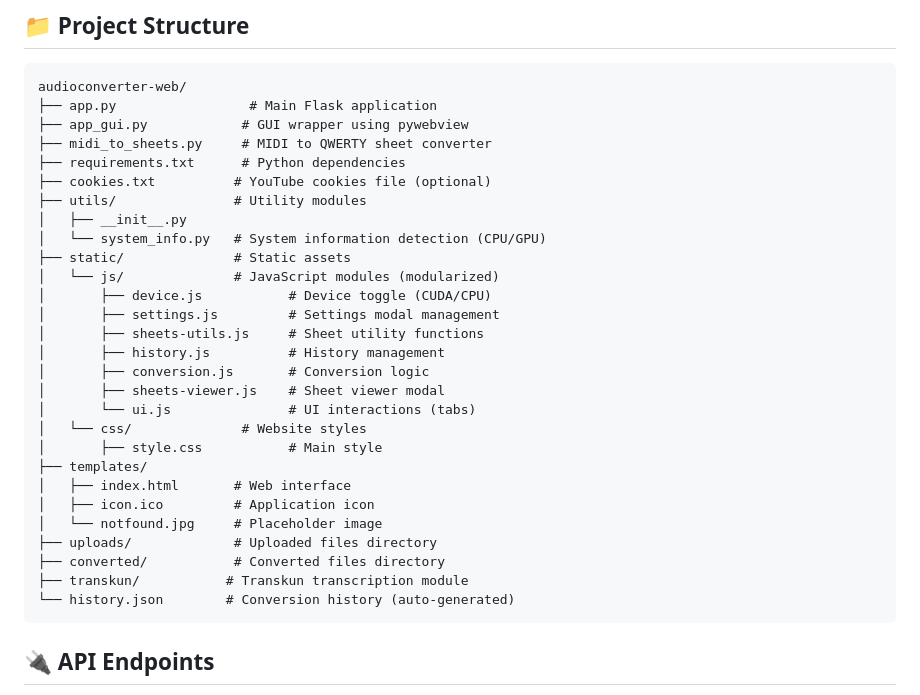
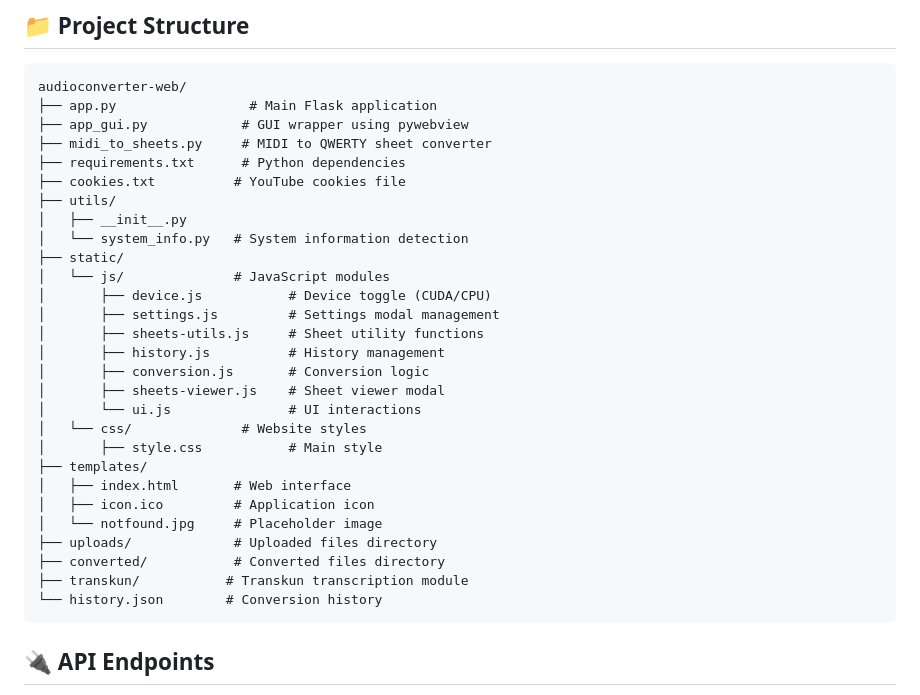
Before and after one commit to LioK251/mp3converter, a Markdown page: README.md, the part around the change. Rendered like a GitHub page.

````diff
--- a/README.md
+++ b/README.md
@@ -278,19 +278,19 @@ audioconverter-web/
 ├── app_gui.py            # GUI wrapper using pywebview
 ├── midi_to_sheets.py     # MIDI to QWERTY sheet converter
 ├── requirements.txt      # Python dependencies
-├── cookies.txt          # YouTube cookies file (optional)
-├── utils/               # Utility modules
+├── cookies.txt          # YouTube cookies file
+├── utils/
 │   ├── __init__.py
-│   └── system_info.py   # System information detection (CPU/GPU)
-├── static/              # Static assets
-│   └── js/              # JavaScript modules (modularized)
+│   └── system_info.py   # System information detection
+├── static/
+│   └── js/              # JavaScript modules
 │       ├── device.js           # Device toggle (CUDA/CPU)
 │       ├── settings.js         # Settings modal management
 │       ├── sheets-utils.js     # Sheet utility functions
 │       ├── history.js          # History management
 │       ├── conversion.js       # Conversion logic
 │       ├── sheets-viewer.js    # Sheet viewer modal
-│       └── ui.js               # UI interactions (tabs)
+│       └── ui.js               # UI interactions
 │   └── css/              # Website styles
 │       ├── style.css           # Main style
 ├── templates/
@@ -300,7 +300,7 @@ audioconverter-web/
 ├── uploads/             # Uploaded files directory
 ├── converted/           # Converted files directory
 ├── transkun/           # Transkun transcription module
-└── history.json        # Conversion history (auto-generated)
+└── history.json        # Conversion history
 ```
 
 ## 🔌 API Endpoints
````
